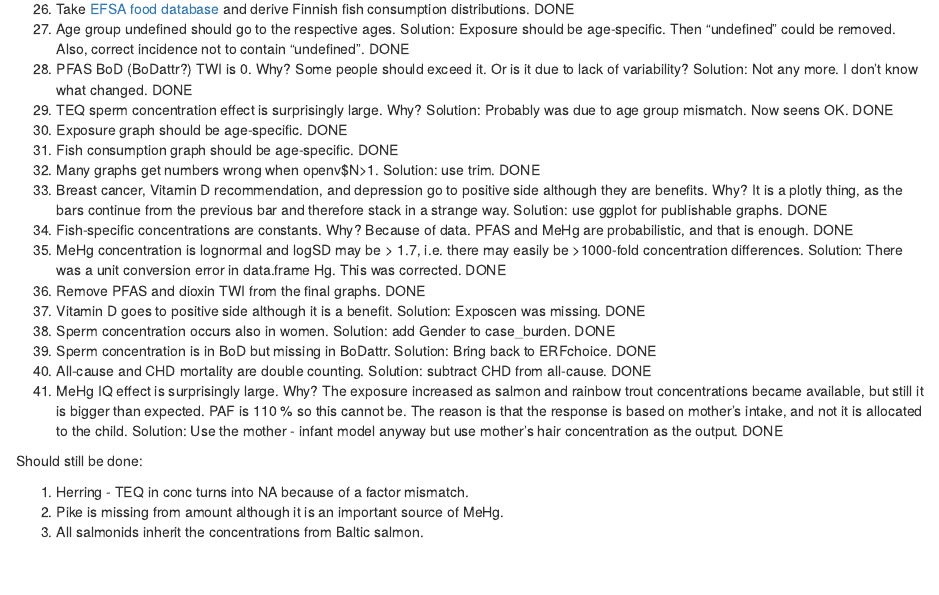
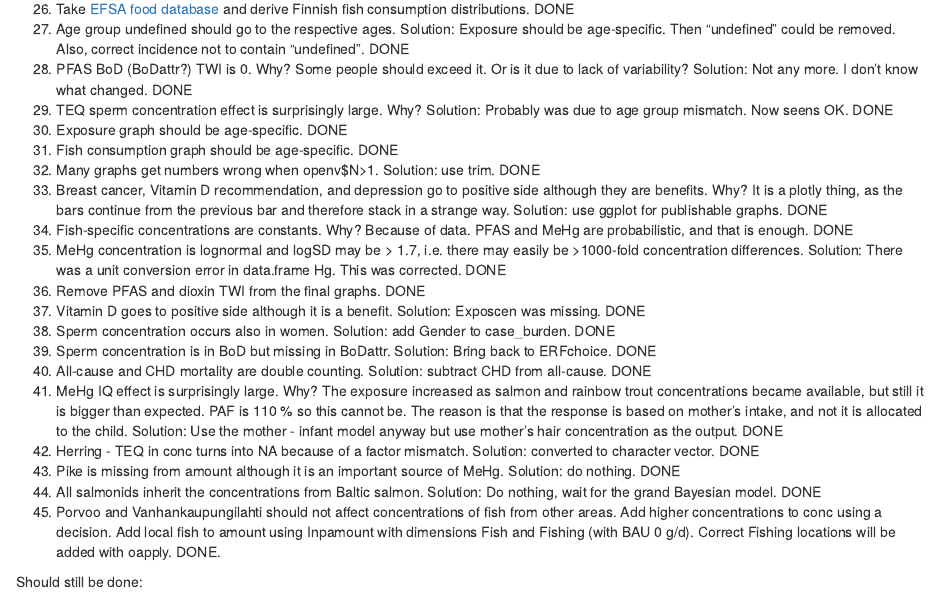
Before and after one commit to jtuomist/pfas, an R Markdown document (fishhealth_initiate.Rmd): the page in a window 1100 px wide, from 1120 px down. Rendered offline with R 4.5, knitr and Pandoc, with nearby package versions; some code elsewhere in the file could not run offline.

Commit message:
DHA and Porvoo amount updated

````diff
--- a/fishhealth_initiate.Rmd
+++ b/fishhealth_initiate.Rmd
@@ -56,12 +56,13 @@ What has been done for PFAS assessment?
 39. Sperm concentration is in BoD but missing in BoDattr. Solution: Bring back to ERFchoice. DONE
 40. All-cause and CHD mortality are double counting. Solution: subtract CHD from all-cause. DONE
 41. MeHg IQ effect is surprisingly large. Why? The exposure increased as salmon and rainbow trout concentrations became available, but still it is bigger than expected. PAF is 110 % so this cannot be. The reason is that the response is based on mother's intake, and not it is allocated to the child. Solution: Use the mother - infant model anyway but use mother's hair concentration as the output. DONE
+42. Herring - TEQ in conc turns into NA because of a factor mismatch. Solution: converted to character vector. DONE
+43. Pike is missing from amount although it is an important source of MeHg. Solution: do nothing. DONE
+44. All salmonids inherit the concentrations from Baltic salmon. Solution: Do nothing, wait for the grand Bayesian model. DONE
+45. Porvoo and Vanhankaupungilahti should not affect concentrations of fish from other areas. Add higher concentrations to conc using a decision. Add local fish to amount using Inpamount with dimensions Fish and Fishing (with BAU 0 g/d). Correct Fishing locations will be added with oapply. DONE.
 
 Should still be done:
 
-1. Herring - TEQ in conc turns into NA because of a factor mismatch.
-2. Pike is missing from amount although it is an important source of MeHg.
-3. All salmonids inherit the concentrations from Baltic salmon.
 
 ```{r initiate, include=FALSE}
 knitr::opts_chunk$set(echo = TRUE)
@@ -166,6 +167,11 @@ amount@formula <- function(...) {
   return(out)
 }
 
+Inpamount <- EvalOutput(Ovariable(
+  "Inpamount",
+  data=prepare(dat, "amount", c("Type","Response","Exposure_agent","Unit")),
+  unit="g/d"))
+
 fish_proportion <- Ovariable( # How population subgroups eat fish differently
   "fish_proportion",
   data = data.frame(prepare(dat,"fish proportion",c("Type","Exposure_agent","Response","Unit"))),
@@ -325,7 +331,7 @@ conc <- Ovariable(
     conc_pfas <- oapply(conc_pfas, cols="Area", FUN=sum) # Works because only one area
 
     conc_pcddf$Compound <- "TEQ"
-    conc_pcddf$Fish[conc_pcddf$Fish=="Baltic herring"] <- "Herring"
+    conc_pcddf$Fish <- ifelse(conc_pcddf$Fish=="Baltic herring", "Herring", as.character(conc_pcddf$Fish))
 
     conc_mehg <- oapply(conc_mehg[conc_mehg$Area=="Gulf of Finland",], NULL, mean, c("Area","Kala"))
     conc_mehg$Compound <- "MeHg"
````
Also changed, not shown: fishhealth.Rmd (+3 -4 lines), Kalansyönti Suomessa ikäryhmittäin.svg, Kalansyönti Suomessa ja Porvoossa ikäryhmittäin.svg, PFAS-pitoisuus kalassa Suomessa.svg, PFAS-yhdisteiden saanti kalasta Suomessa ja Porvoossa.svg, Tautitaakka kalassa olevista tekijöistä alueittain.svg (deleted), Tautitaakka kalassa olevista tekijöistä per henkilö.svg, Tautitaakka kalassa olevista tekijöistä.svg, Tautitaakka kalasta tekijöittäin.svg, Tautitaakka kaloissa olevista tekijöistä.svg (deleted), Yhdisteiden saanti kalasta Suomessa.svg, fishhealth_initiate.Rmd (2 more changed lines).
